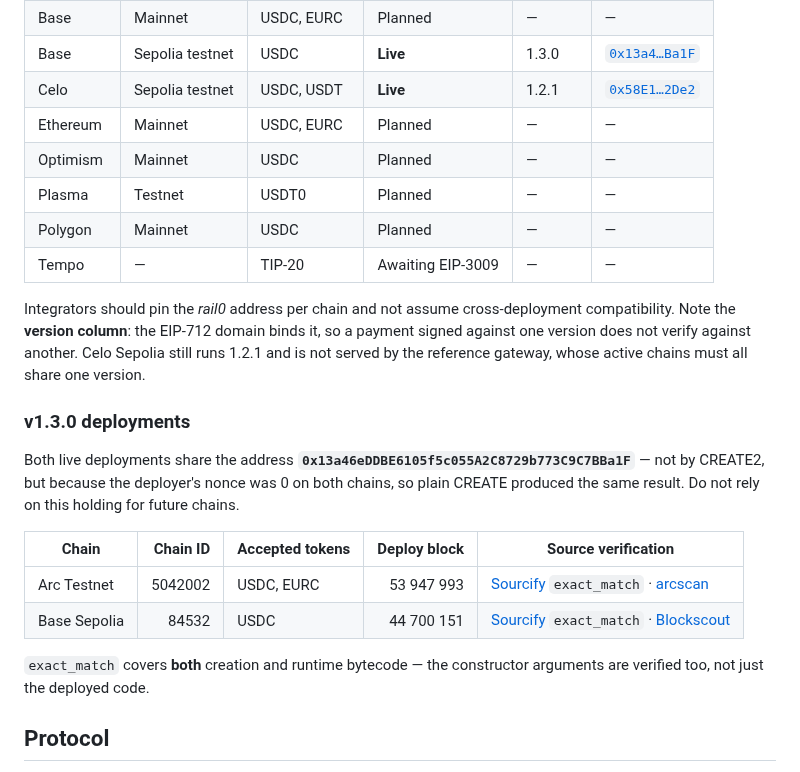
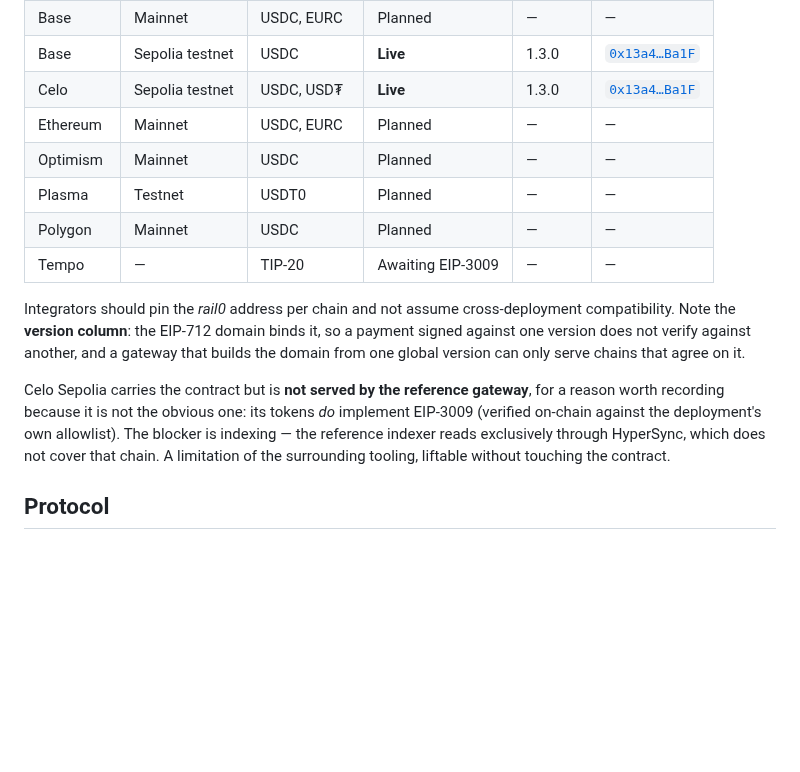
Before and after one commit to commercelayer/rail0, a Markdown page: README.md, the part around the change. GitHub-like rendering; blank space fills up the shorter version.

Commit message:
docs: Celo Sepolia runs v1.3.0 too, and drop the deployments section
#29 was squash-merged while the branch still had two commits; these two
changes were pushed to it afterwards and never reached main. Redone on top
of current main.

The Celo row still pointed at 0x58E1…2De2 / v1.2.1 — a deployment from a
different key. v1.3.0 is live there too, at the SAME address as Arc and
Base Sepolia (the deployer's nonce was 0 on that chain as well), Sourcify
exact_match on creation and runtime. Token symbol corrected to USD₮, which
is what the contract's own allowlist reports.

Records why Celo Sepolia is not served by the reference gateway, since the
obvious explanation is the wrong one: its tokens DO implement EIP-3009 —
verified on-chain against the deployment's acceptedTokens(). The blocker is
indexing, HyperSync not covering that chain. Stating it wrongly would make
a tooling limitation look like a property of the chain.

Drops the v1.3.0 deployments section: the table already carries address,
version and status per chain, which is what an integrator needs. The deploy
blocks and verification links live in the rollout record instead.

```diff
--- a/README.md
+++ b/README.md
@@ -44,7 +44,7 @@ Beyond those, _rail0_ is **best on stablecoin-native chains with sub-second fina
 | Avalanche | Mainnet         | USDC, EURC    | Planned           | —       | — |
 | Base      | Mainnet         | USDC, EURC    | Planned           | —       | — |
 | Base      | Sepolia testnet | USDC          | **Live**          | 1.3.0   | [`0x13a4…Ba1F`](https://base-sepolia.blockscout.com/address/0x13a46eDDBE6105f5c055A2C8729b773C9C7BBa1F) |
-| Celo      | Sepolia testnet | USDC, USDT    | **Live**          | 1.2.1   | [`0x58E1…2De2`](https://celo-sepolia.blockscout.com/address/0x58E1A21F6d34e9F9Ecc441B8079befd0ff892De2) |
+| Celo      | Sepolia testnet | USDC, USD₮    | **Live**          | 1.3.0   | [`0x13a4…Ba1F`](https://celo-sepolia.blockscout.com/address/0x13a46eDDBE6105f5c055A2C8729b773C9C7BBa1F) |
 | Ethereum  | Mainnet         | USDC, EURC    | Planned           | —       | — |
 | Optimism  | Mainnet         | USDC          | Planned           | —       | — |
 | Plasma    | Testnet         | USDT0         | Planned           | —       | — |
@@ -53,22 +53,14 @@ Beyond those, _rail0_ is **best on stablecoin-native chains with sub-second fina
 
 Integrators should pin the _rail0_ address per chain and not assume cross-deployment compatibility.
 Note the **version column**: the EIP-712 domain binds it, so a payment signed against one version
-does not verify against another. Celo Sepolia still runs 1.2.1 and is not served by the reference
-gateway, whose active chains must all share one version.
+does not verify against another, and a gateway that builds the domain from one global version can
+only serve chains that agree on it.
 
-### v1.3.0 deployments
-
-Both live deployments share the address **`0x13a46eDDBE6105f5c055A2C8729b773C9C7BBa1F`** — not by CREATE2, but because the
-deployer's nonce was 0 on both chains, so plain CREATE produced the same result. Do not rely on
-this holding for future chains.
-
-| Chain | Chain ID | Accepted tokens | Deploy block | Source verification |
-|---|---:|---|---:|---|
-| Arc Testnet | 5042002 | USDC, EURC | 53 947 993 | [Sourcify](https://repo.sourcify.dev/5042002/0x13a46eDDBE6105f5c055A2C8729b773C9C7BBa1F) `exact_match` · [arcscan](https://testnet.arcscan.app/address/0x13a46eDDBE6105f5c055A2C8729b773C9C7BBa1F) |
-| Base Sepolia | 84532 | USDC | 44 700 151 | [Sourcify](https://repo.sourcify.dev/84532/0x13a46eDDBE6105f5c055A2C8729b773C9C7BBa1F) `exact_match` · [Blockscout](https://base-sepolia.blockscout.com/address/0x13a46eDDBE6105f5c055A2C8729b773C9C7BBa1F) |
-
-`exact_match` covers **both** creation and runtime bytecode — the constructor arguments are
-verified too, not just the deployed code.
+Celo Sepolia carries the contract but is **not served by the reference gateway**, for a reason worth
+recording because it is not the obvious one: its tokens *do* implement EIP-3009 (verified on-chain
+against the deployment's own allowlist). The blocker is indexing — the reference indexer reads
+exclusively through HyperSync, which does not cover that chain. A limitation of the surrounding
+tooling, liftable without touching the contract.
 
 ## Protocol
 
```
